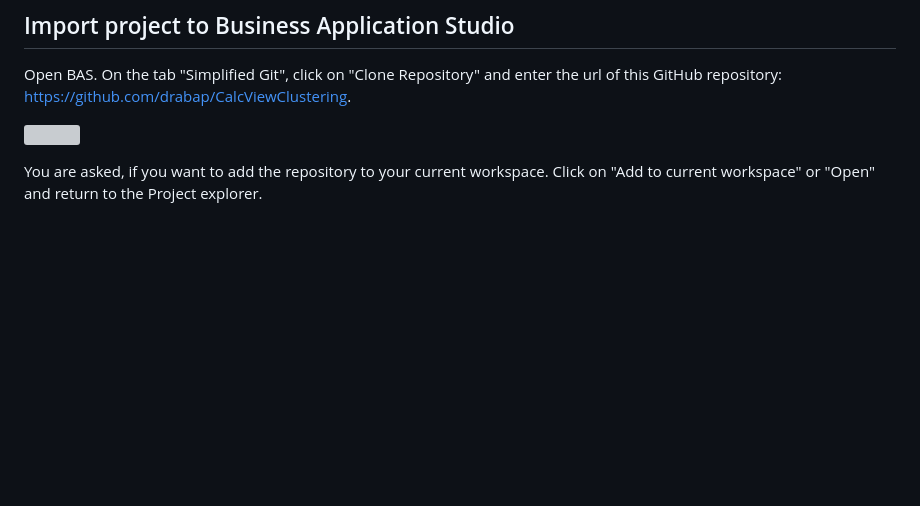
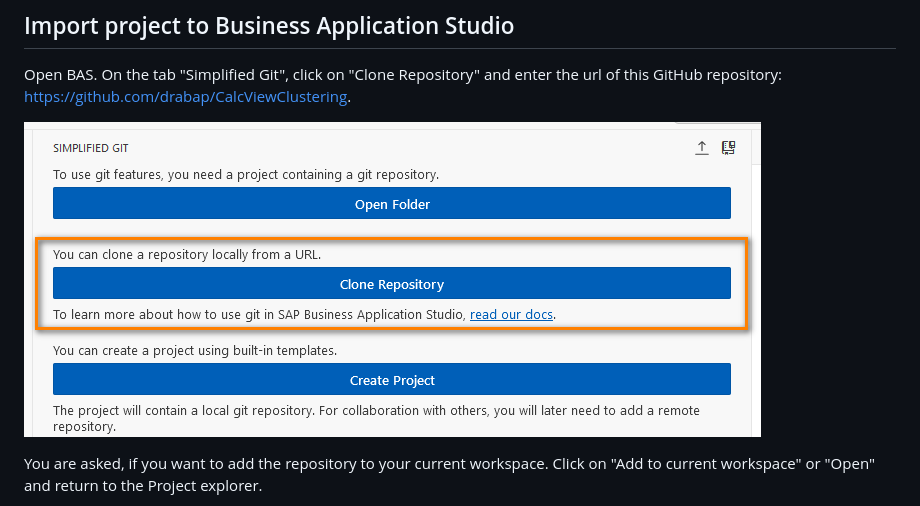
Before and after one commit to drabap/SQLNotebookClustering, a Markdown page: readme.md, the part around the change. Rendered like a GitHub page; blank space fills up the shorter version; grey boxes are pictures that could not be loaded.

```diff
--- a/readme.md
+++ b/readme.md
@@ -23,7 +23,7 @@ The following tutorials and links on SAP developers are a good starting point fo
 ## Import project to Business Application Studio
 Open BAS. On the tab "Simplified Git", click on "Clone Repository" and enter the url of this GitHub repository: https://github.com/drabap/CalcViewClustering.
 
-![](./BAS_Clone_Repository.png)
+![](./images/BAS_Clone_Repository.png)
 
 You are asked, if you want to add the repository to your current workspace. Click on "Add to current workspace" or "Open" and return to the Project explorer.
 
```
